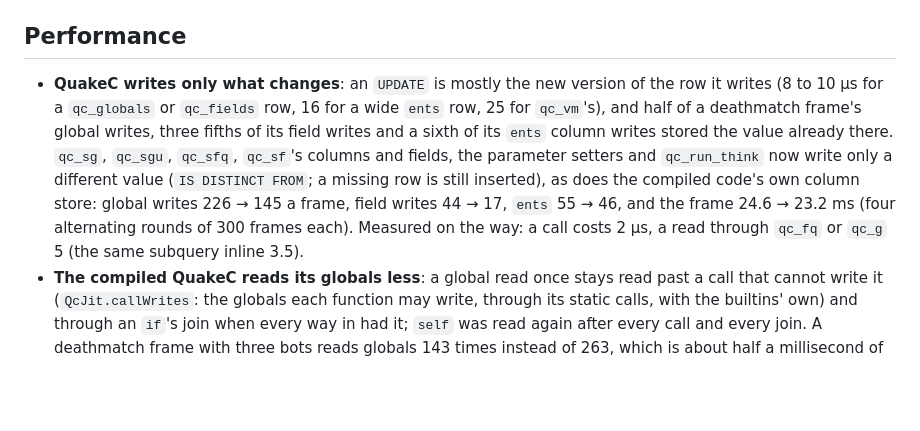
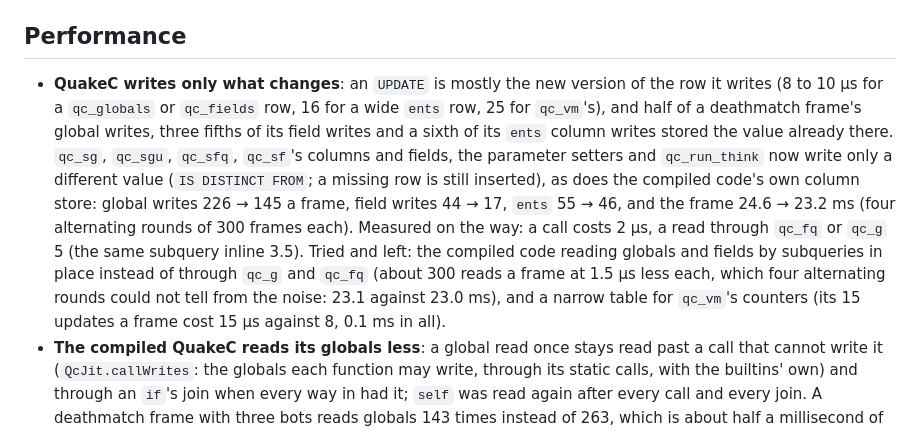
Before and after one commit to mariuz/firebird-quake, a Markdown page: docs/ROADMAP.md, the part around the change. Drawn GitHub-style; blank space fills up the shorter version.

Commit message:
The roadmap records two speed-ups tried and left, inline global and field reads in compiled QuakeC and a narrow table for the VM's counters, since neither shows above a frame's noise
Co-Authored-By: Claude Opus 5.5 <noreply@anthropic.com>
Claude-Session: https://claude.ai/code/session_01BbS8rtmAPcSwnkVohUB7vv

```diff
--- a/docs/ROADMAP.md
+++ b/docs/ROADMAP.md
@@ -131,7 +131,7 @@ in order of what they would change.
 
 ## Performance
 
-- **QuakeC writes only what changes**: an `UPDATE` is mostly the new version of the row it writes (8 to 10 µs for a `qc_globals` or `qc_fields` row, 16 for a wide `ents` row, 25 for `qc_vm`'s), and half of a deathmatch frame's global writes, three fifths of its field writes and a sixth of its `ents` column writes stored the value already there. `qc_sg`, `qc_sgu`, `qc_sfq`, `qc_sf`'s columns and fields, the parameter setters and `qc_run_think` now write only a different value (`IS DISTINCT FROM`; a missing row is still inserted), as does the compiled code's own column store: global writes 226 → 145 a frame, field writes 44 → 17, `ents` 55 → 46, and the frame 24.6 → 23.2 ms (four alternating rounds of 300 frames each). Measured on the way: a call costs 2 µs, a read through `qc_fq` or `qc_g` 5 (the same subquery inline 3.5).
+- **QuakeC writes only what changes**: an `UPDATE` is mostly the new version of the row it writes (8 to 10 µs for a `qc_globals` or `qc_fields` row, 16 for a wide `ents` row, 25 for `qc_vm`'s), and half of a deathmatch frame's global writes, three fifths of its field writes and a sixth of its `ents` column writes stored the value already there. `qc_sg`, `qc_sgu`, `qc_sfq`, `qc_sf`'s columns and fields, the parameter setters and `qc_run_think` now write only a different value (`IS DISTINCT FROM`; a missing row is still inserted), as does the compiled code's own column store: global writes 226 → 145 a frame, field writes 44 → 17, `ents` 55 → 46, and the frame 24.6 → 23.2 ms (four alternating rounds of 300 frames each). Measured on the way: a call costs 2 µs, a read through `qc_fq` or `qc_g` 5 (the same subquery inline 3.5). Tried and left: the compiled code reading globals and fields by subqueries in place instead of through `qc_g` and `qc_fq` (about 300 reads a frame at 1.5 µs less each, which four alternating rounds could not tell from the noise: 23.1 against 23.0 ms), and a narrow table for `qc_vm`'s counters (its 15 updates a frame cost 15 µs against 8, 0.1 ms in all).
 - **The compiled QuakeC reads its globals less**: a global read once stays read past a call that cannot write it (`QcJit.callWrites`: the globals each function may write, through its static calls, with the builtins' own) and through an `if`'s join when every way in had it; `self` was read again after every call and every join. A deathmatch frame with three bots reads globals 143 times instead of 263, which is about half a millisecond of the frame, inside its noise (23 to 25 ms); what the compiled player code spends now is mostly its field reads and writes (`qc_fq` 155 a frame, `qc_sg`/`qc_sgu` 120, `qc_f` 80, each a function call and a query of 3 to 10 µs).
 - **The bots' sight tests** skip the trace when the target is outside the PVS of the bot's eye (`pvs_leafs`: none of the leaves `link_ent` listed for it is in the PVS; never in sight, so the result is the same, and the bot demo still replays bit for bit). A long sight line between players is a 1.2 ms trace; the bots' looks went from 2.4 to 0.5 ms a frame and their brains from 3.9 to 1.9 ms (inside the engine, with timing wrappers), which is about 0.5 ms of a 25 ms deathmatch frame on average, since a bot looks only every 0.3 s. Tried and left: walking `box_leafs` two levels a row as the traces do (the same leaves, but each extra branch of the recursive query is another join, so it was slightly slower). What a deathmatch frame with three bots spends now (wrapped, so inflated): the clients' physics 15 ms of which the QuakeC player code is 7 (its builtins only 1.5: the rest is the compiled code itself), `trace_move` 5.5 (19 a frame: the world walk about 250 µs each, the scan of the 32 solid entities 40), `walk_move` 3.6, `link_ent` 2.
 - **firebird-wasm 0.7** (from 0.3), and the page on its build without threads: a call costs less (a trivial query 45 → 17 µs from Node; kept prepared statements, column shapes sent once, values written without `snprintf`), DDL is quicker (the schema built in 2.3 s against 3.2 to 4.9, all of `progs.dat` compiled in 11.5 s against 15), and the page needs no cross-origin isolation, so the first visit no longer reloads; in Chromium it plays 0.7 to 0.9 s sooner (the database open from the image 344 ms against 735, the start map loaded in 0.96 s against 1.34). The game's own work is unchanged: a PSQL tic, the frame queries and a QuakeC deathmatch frame with three bots take the same in either build and in 0.3, since they are spent inside the engine running PSQL. Left off: `sharedReads` (a QuakeC frame got slower, 18 → 21 ms, its `SELECT`s from procedures that write being run twice). Measuring it found two page bugs the Node tests could not see, fixed first: the page stopped at start-up since the per-liquid alpha commands (a `const` used before its line), and QuakeC mode failed to spawn on the schema image (the compiler's first rewrite of the dispatchers, before any QuakeC had run).
```
